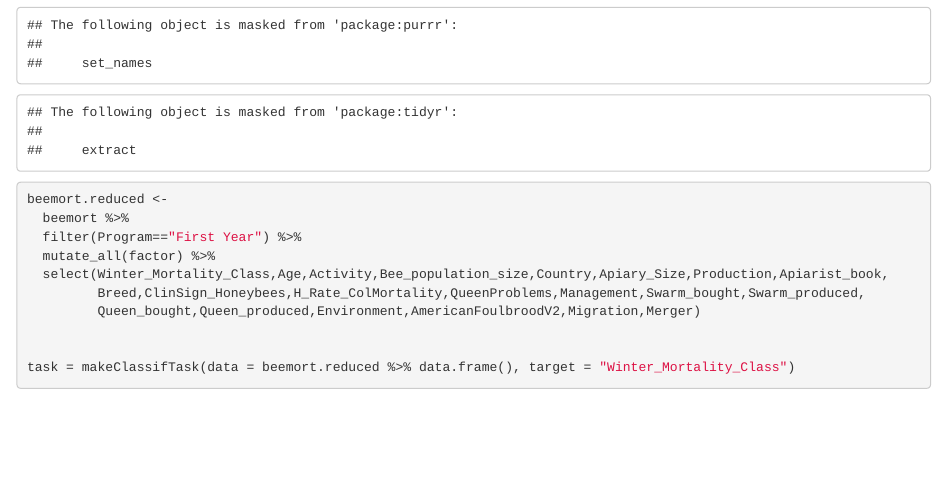
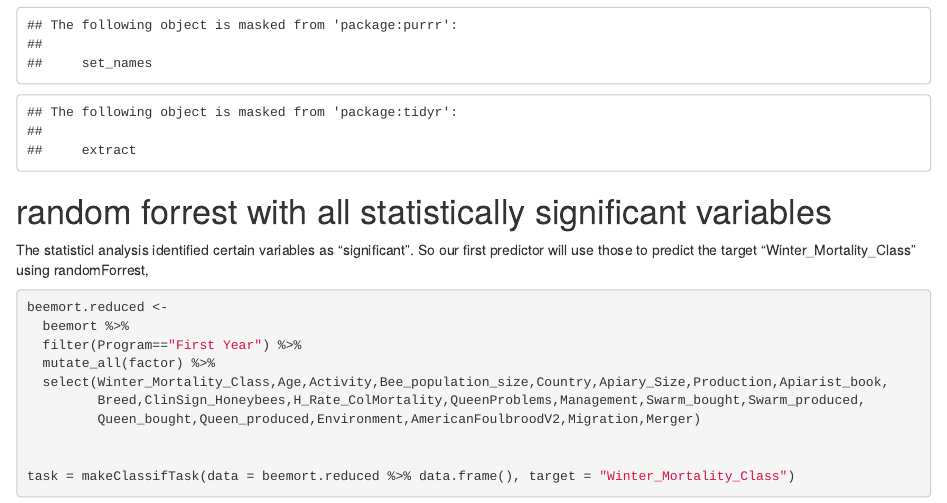
Before and after one commit to behrica/predictBeeMortality, an R Markdown document (beeMortPred.Rmd): the page in a window 1100 px wide, from 1170 px down. Rendered offline with R 4.5, knitr and Pandoc, with nearby package versions; some code elsewhere in the file could not run offline.

Commit message:
added text

````diff
--- a/beeMortPred.Rmd
+++ b/beeMortPred.Rmd
@@ -20,6 +20,12 @@ library(mlr)
 library(tidyverse)
 library(magrittr)
 ```
+
+# random forrest with all statistically significant variables
+
+The statisticl analysis identified certain variables as "significant".
+So our first predictor will use those to predict the target "Winter_Mortality_Class" using randomForrest,
+
 
 ```{r}
 beemort.reduced <-
````
